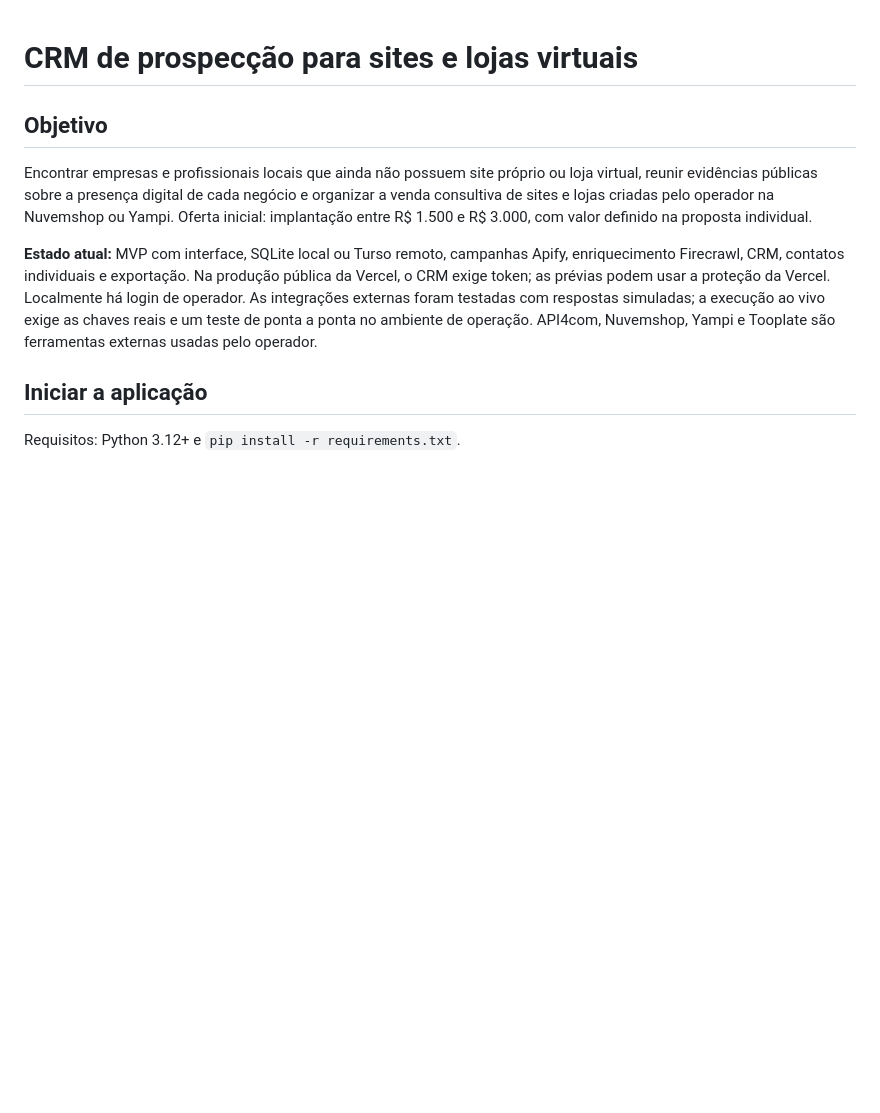
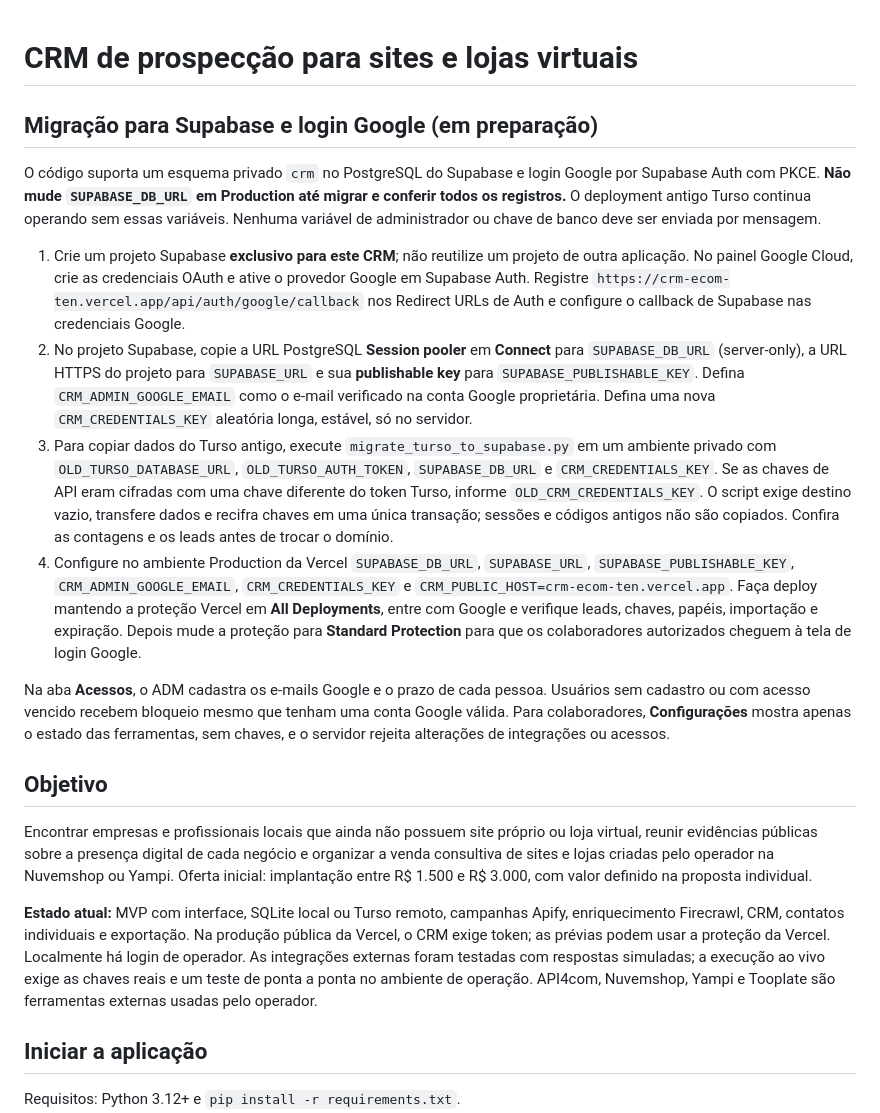
Before and after one commit to rjgean/crm.ecom, a Markdown page: README.md, the part around the change. Drawn GitHub-style; blank space fills up the shorter version.

Commit message:
Prepare Supabase CRM migration and Google access

```diff
--- a/README.md
+++ b/README.md
@@ -1,4 +1,15 @@
 # CRM de prospecção para sites e lojas virtuais
+
+## Migração para Supabase e login Google (em preparação)
+
+O código suporta um esquema privado `crm` no PostgreSQL do Supabase e login Google por Supabase Auth com PKCE. **Não mude `SUPABASE_DB_URL` em Production até migrar e conferir todos os registros.** O deployment antigo Turso continua operando sem essas variáveis. Nenhuma variável de administrador ou chave de banco deve ser enviada por mensagem.
+
+1. Crie um projeto Supabase **exclusivo para este CRM**; não reutilize um projeto de outra aplicação. No painel Google Cloud, crie as credenciais OAuth e ative o provedor Google em Supabase Auth. Registre `https://crm-ecom-ten.vercel.app/api/auth/google/callback` nos Redirect URLs de Auth e configure o callback de Supabase nas credenciais Google.
+2. No projeto Supabase, copie a URL PostgreSQL **Session pooler** em **Connect** para `SUPABASE_DB_URL` (server-only), a URL HTTPS do projeto para `SUPABASE_URL` e sua **publishable key** para `SUPABASE_PUBLISHABLE_KEY`. Defina `CRM_ADMIN_GOOGLE_EMAIL` como o e-mail verificado na conta Google proprietária. Defina uma nova `CRM_CREDENTIALS_KEY` aleatória longa, estável, só no servidor.
+3. Para copiar dados do Turso antigo, execute `migrate_turso_to_supabase.py` em um ambiente privado com `OLD_TURSO_DATABASE_URL`, `OLD_TURSO_AUTH_TOKEN`, `SUPABASE_DB_URL` e `CRM_CREDENTIALS_KEY`. Se as chaves de API eram cifradas com uma chave diferente do token Turso, informe `OLD_CRM_CREDENTIALS_KEY`. O script exige destino vazio, transfere dados e recifra chaves em uma única transação; sessões e códigos antigos não são copiados. Confira as contagens e os leads antes de trocar o domínio.
+4. Configure no ambiente Production da Vercel `SUPABASE_DB_URL`, `SUPABASE_URL`, `SUPABASE_PUBLISHABLE_KEY`, `CRM_ADMIN_GOOGLE_EMAIL`, `CRM_CREDENTIALS_KEY` e `CRM_PUBLIC_HOST=crm-ecom-ten.vercel.app`. Faça deploy mantendo a proteção Vercel em **All Deployments**, entre com Google e verifique leads, chaves, papéis, importação e expiração. Depois mude a proteção para **Standard Protection** para que os colaboradores autorizados cheguem à tela de login Google.
+
+Na aba **Acessos**, o ADM cadastra os e-mails Google e o prazo de cada pessoa. Usuários sem cadastro ou com acesso vencido recebem bloqueio mesmo que tenham uma conta Google válida. Para colaboradores, **Configurações** mostra apenas o estado das ferramentas, sem chaves, e o servidor rejeita alterações de integrações ou acessos.
 
 ## Objetivo
 
```
